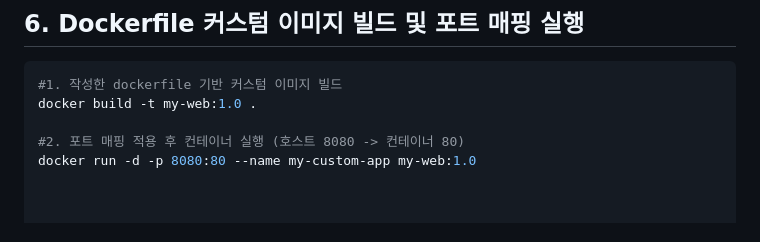
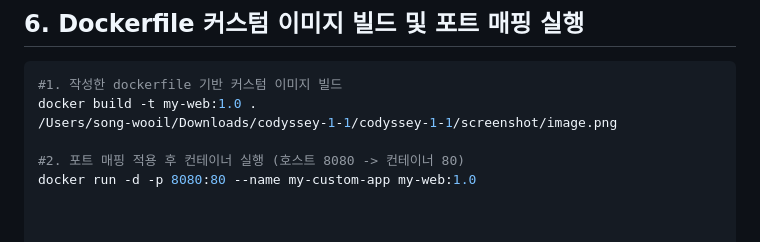
Before and after one commit to duckcode13/codyssey-1-1, a Markdown page: README.md, the part around the change. Rendered like a GitHub page.

```diff
--- a/README.md
+++ b/README.md
@@ -93,6 +93,7 @@ docker stats --no-stream
 ~~~bash
 #1. 작성한 dockerfile 기반 커스텀 이미지 빌드
 docker build -t my-web:1.0 .
+/Users/song-wooil/Downloads/codyssey-1-1/codyssey-1-1/screenshot/image.png
 
 #2. 포트 매핑 적용 후 컨테이너 실행 (호스트 8080 -> 컨테이너 80)
 docker run -d -p 8080:80 --name my-custom-app my-web:1.0
```
Also changed, not shown: screenshot/image.png (added), 2 other files.
